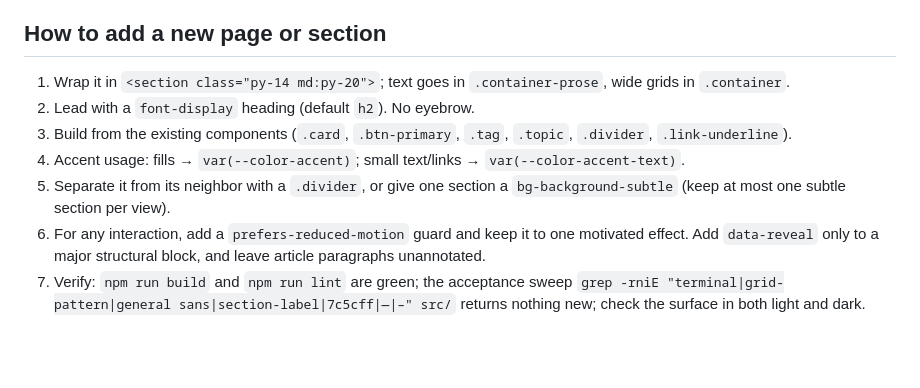
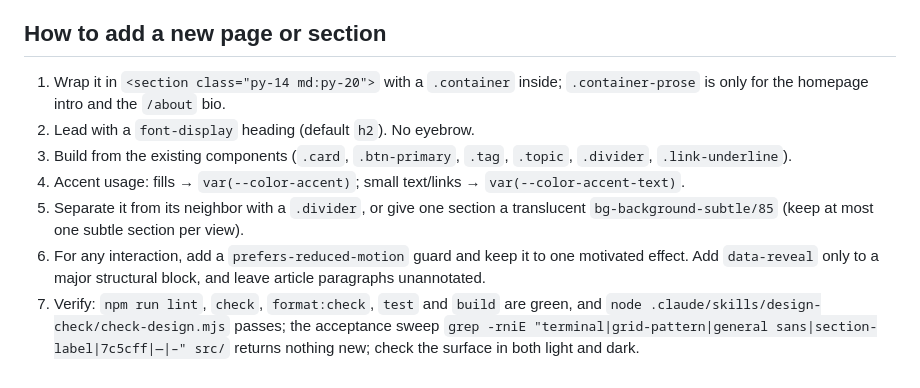
Before and after one commit to kalinichenko88/kalinichenko88.github.io, a Markdown page: DESIGN.md, the part around the change. GitHub-like rendering; blank space fills up the shorter version.

```diff
--- a/DESIGN.md
+++ b/DESIGN.md
@@ -434,18 +434,21 @@ scripts — no React/Motion in this project.
 
 ## How to add a new page or section
 
-1. Wrap it in `<section class="py-14 md:py-20">`; text goes in
-   `.container-prose`, wide grids in `.container`.
+1. Wrap it in `<section class="py-14 md:py-20">` with a `.container` inside;
+   `.container-prose` is only for the homepage intro and the `/about` bio.
 2. Lead with a `font-display` heading (default `h2`). No eyebrow.
 3. Build from the existing components (`.card`, `.btn-primary`, `.tag`,
    `.topic`, `.divider`, `.link-underline`).
 4. Accent usage: fills → `var(--color-accent)`; small text/links →
    `var(--color-accent-text)`.
 5. Separate it from its neighbor with a `.divider`, or give one section a
-   `bg-background-subtle` (keep at most one subtle section per view).
+   translucent `bg-background-subtle/85` (keep at most one subtle section per
+   view).
 6. For any interaction, add a `prefers-reduced-motion` guard and keep it to one
    motivated effect. Add `data-reveal` only to a major structural block, and
    leave article paragraphs unannotated.
-7. Verify: `npm run build` and `npm run lint` are green; the acceptance sweep
+7. Verify: `npm run lint`, `check`, `format:check`, `test` and `build` are
+   green, and `node .claude/skills/design-check/check-design.mjs` passes; the
+   acceptance sweep
    `grep -rniE "terminal|grid-pattern|general sans|section-label|7c5cff|—|–" src/`
    returns nothing new; check the surface in both light and dark.
```
Also changed, not shown: CLAUDE.md (+19 -5 lines), 1 other file.
